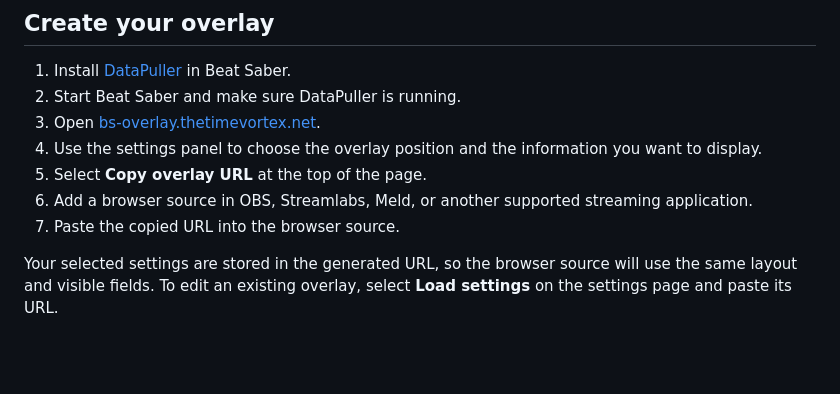
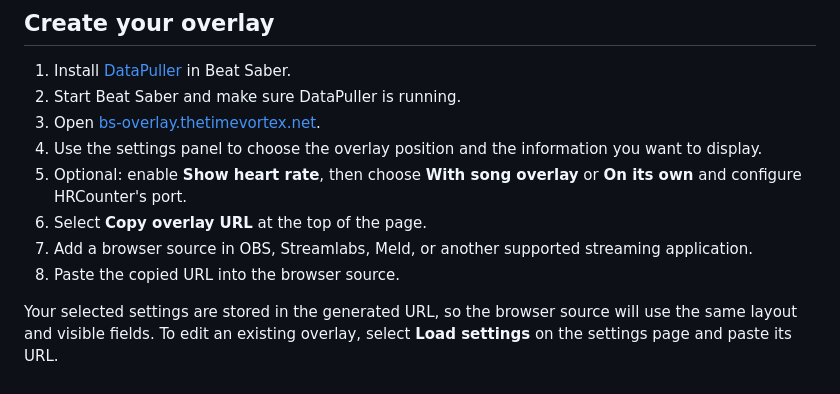
Before and after one commit to TheDoctorTTV/bs-stream-overlay, a Markdown page: README.md, the part around the change printed below. Rendered like a GitHub page; blank space fills up the shorter version.

```diff
--- a/README.md
+++ b/README.md
@@ -18,8 +45,9 @@ Selecting from locally installed system fonts requires a Chromium-based browser,
 2. Start Beat Saber and make sure DataPuller is running.
 3. Open [bs-overlay.thetimevortex.net](https://bs-overlay.thetimevortex.net).
 4. Use the settings panel to choose the overlay position and the information you want to display.
-5. Select **Copy overlay URL** at the top of the page.
-6. Add a browser source in OBS, Streamlabs, Meld, or another supported streaming application.
-7. Paste the copied URL into the browser source.
+5. Optional: enable **Show heart rate**, then choose **With song overlay** or **On its own** and configure HRCounter's port.
+6. Select **Copy overlay URL** at the top of the page.
+7. Add a browser source in OBS, Streamlabs, Meld, or another supported streaming application.
+8. Paste the copied URL into the browser source.
 
 Your selected settings are stored in the generated URL, so the browser source will use the same layout and visible fields. To edit an existing overlay, select **Load settings** on the settings page and paste its URL.
```
Also changed, not shown: other parts of README.md (+27 -0 lines), docs/images/song-overlay.png (added), docs/images/standalone-heart-rate.png (added).
